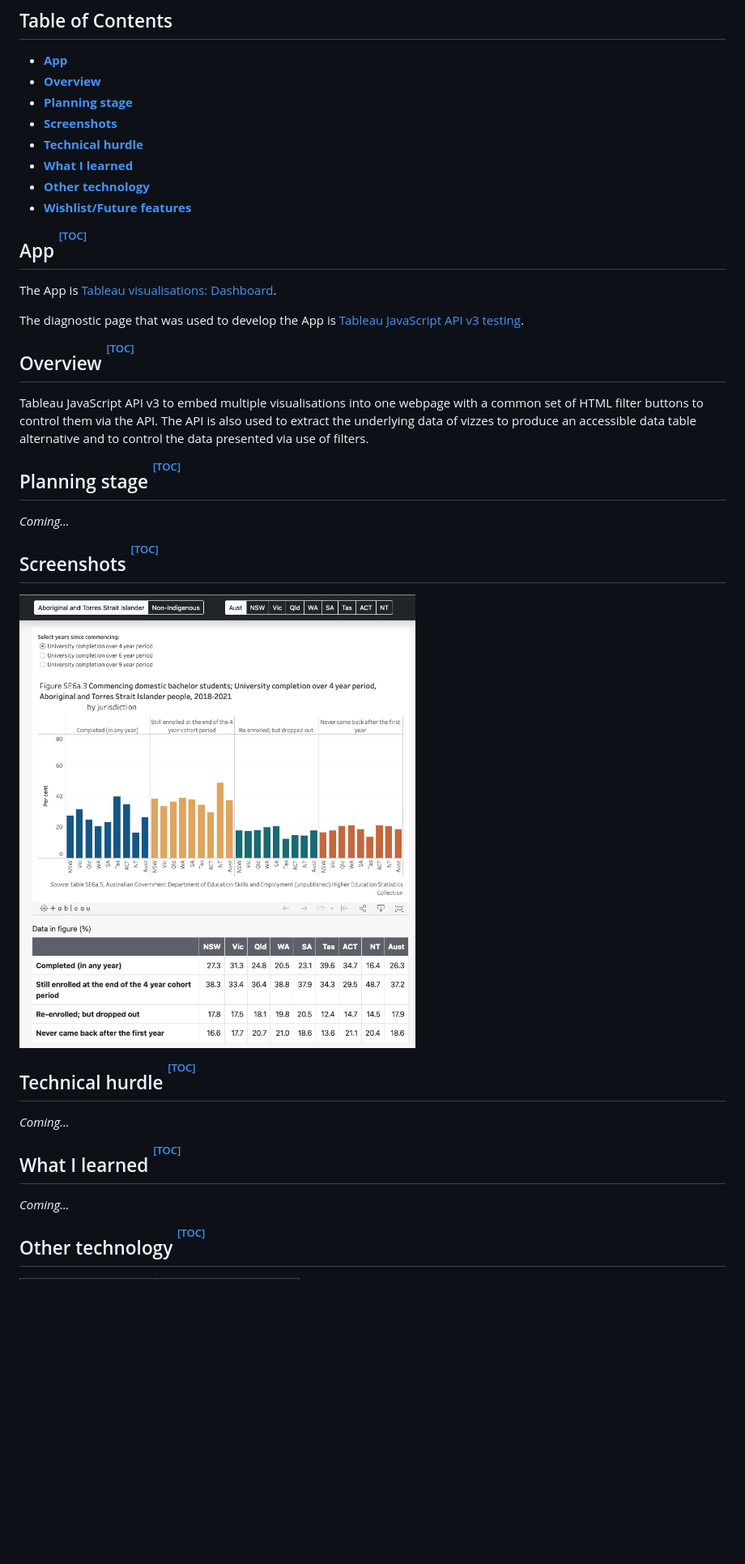
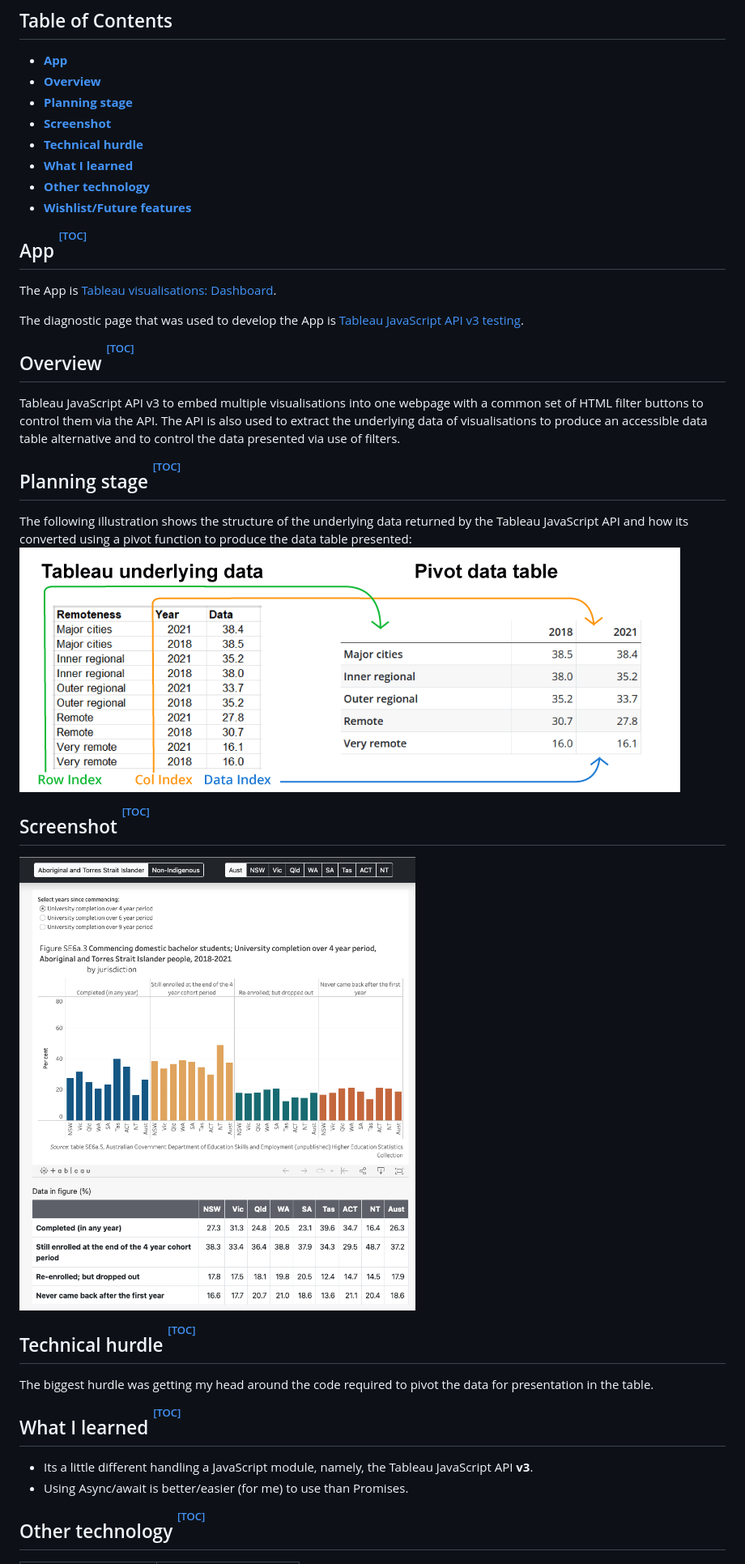
Before and after one commit to infoshape/jsd-final-project, a Markdown page: README.md, the part around the change printed below. Shown: that part at 81% size. Rendered like a GitHub page; pictures changed too: pivot-col.png (added); blank space fills up the shorter version.

Commit message:
Removed all console.logs/add doco to code/updated README

```diff
--- a/README.md
+++ b/README.md
@@ -5,7 +5,7 @@
 - **[App](#app-toc)**
 - **[Overview](#overview-toc)**
 - **[Planning stage](#planning-stage-toc)**
-- **[Screenshots](#screenshots-toc)**
+- **[Screenshot](#screenshots-toc)**
 - **[Technical hurdle](#technical-hurdle-toc)**
 - **[What I learned](#something-learned-toc)**
 - **[Other technology](#other-technology-toc)**
@@ -20,11 +20,12 @@ The diagnostic page that was used to develop the App is [Tableau JavaScript API
 
 ## Overview [<sup><sup><sup>[TOC]</sup></sup></sup>](#table-of-contents)
 
-Tableau JavaScript API v3 to embed multiple visualisations into one webpage with a common set of HTML filter buttons to control them via the API.  The API is also used to extract the underlying data of vizzes to produce an accessible data table alternative and to control the data presented via use of filters.
+Tableau JavaScript API v3 to embed multiple visualisations into one webpage with a common set of HTML filter buttons to control them via the API.  The API is also used to extract the underlying data of visualisations to produce an accessible data table alternative and to control the data presented via use of filters.
 
 ## Planning stage [<sup><sup><sup>[TOC]</sup></sup></sup>](#table-of-contents)
 
-*Coming...*
+The following illustration shows the structure of the underlying data returned by the Tableau JavaScript API and how its converted using a pivot function to produce the data table presented:<br />
+![Data conversion required](pivot-col.png?raw=true "The data conversion that occurs using the pivot function")
 
-## Screenshots [<sup><sup><sup>[TOC]</sup></sup></sup>](#table-of-contents)
+## Screenshot [<sup><sup><sup>[TOC]</sup></sup></sup>](#table-of-contents)
 
@@ -32,11 +33,12 @@ Tableau JavaScript API v3 to embed multiple visualisations into one webpage with
 
 ## Technical hurdle [<sup><sup><sup>[TOC]</sup></sup></sup>](#table-of-contents)
 
-*Coming...*
+The biggest hurdle was getting my head around the code required to pivot the data for presentation in the table.
 
 ## What I learned [<sup><sup><sup>[TOC]</sup></sup></sup>](#table-of-contents)
 
-*Coming...*
+- Its a little different handling a JavaScript module, namely, the Tableau JavaScript API **v3**.
+- Using Async/await is better/easier (for me) to use than Promises.
 
 ## Other technology [<sup><sup><sup>[TOC]</sup></sup></sup>](#table-of-contents)
 
```
Also changed, not shown: other parts of README.md (+2 -1 lines), 3 other files.
